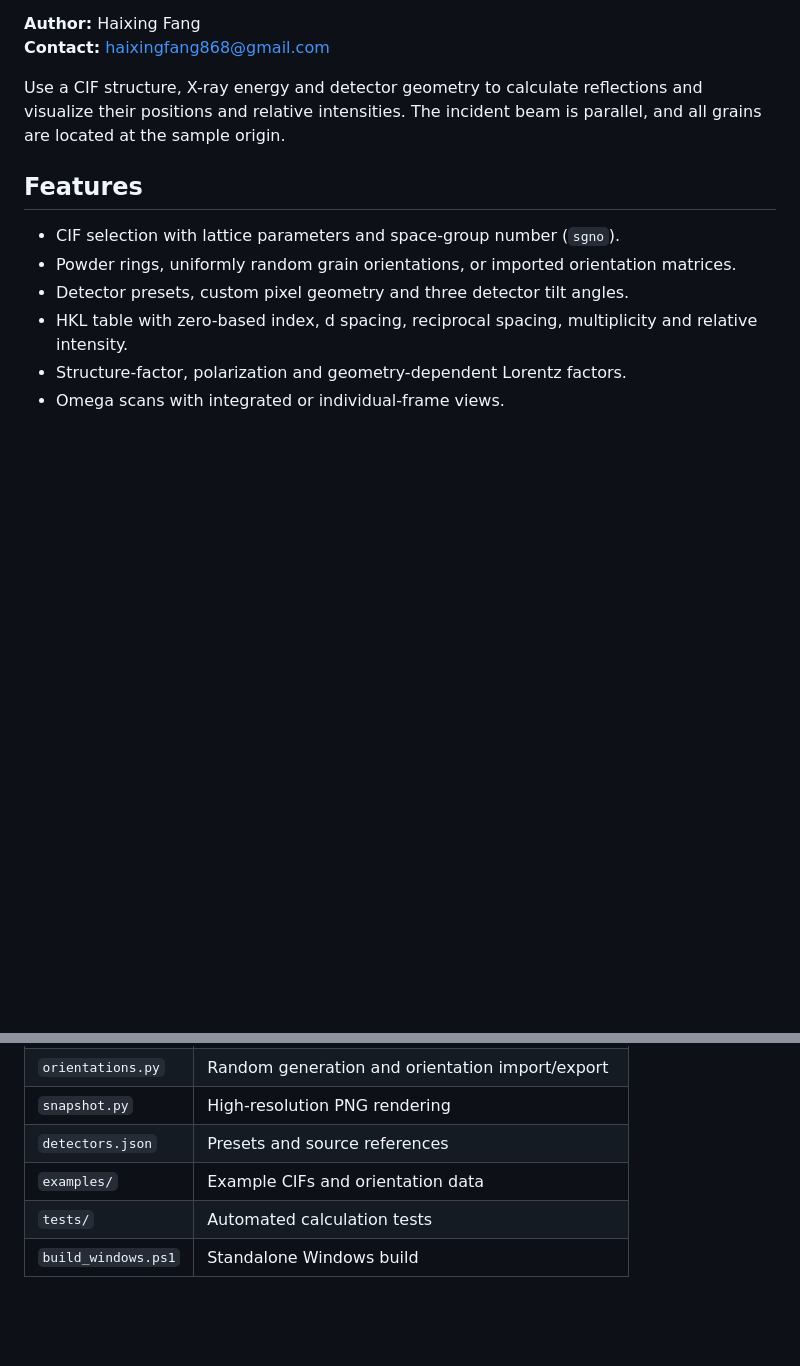
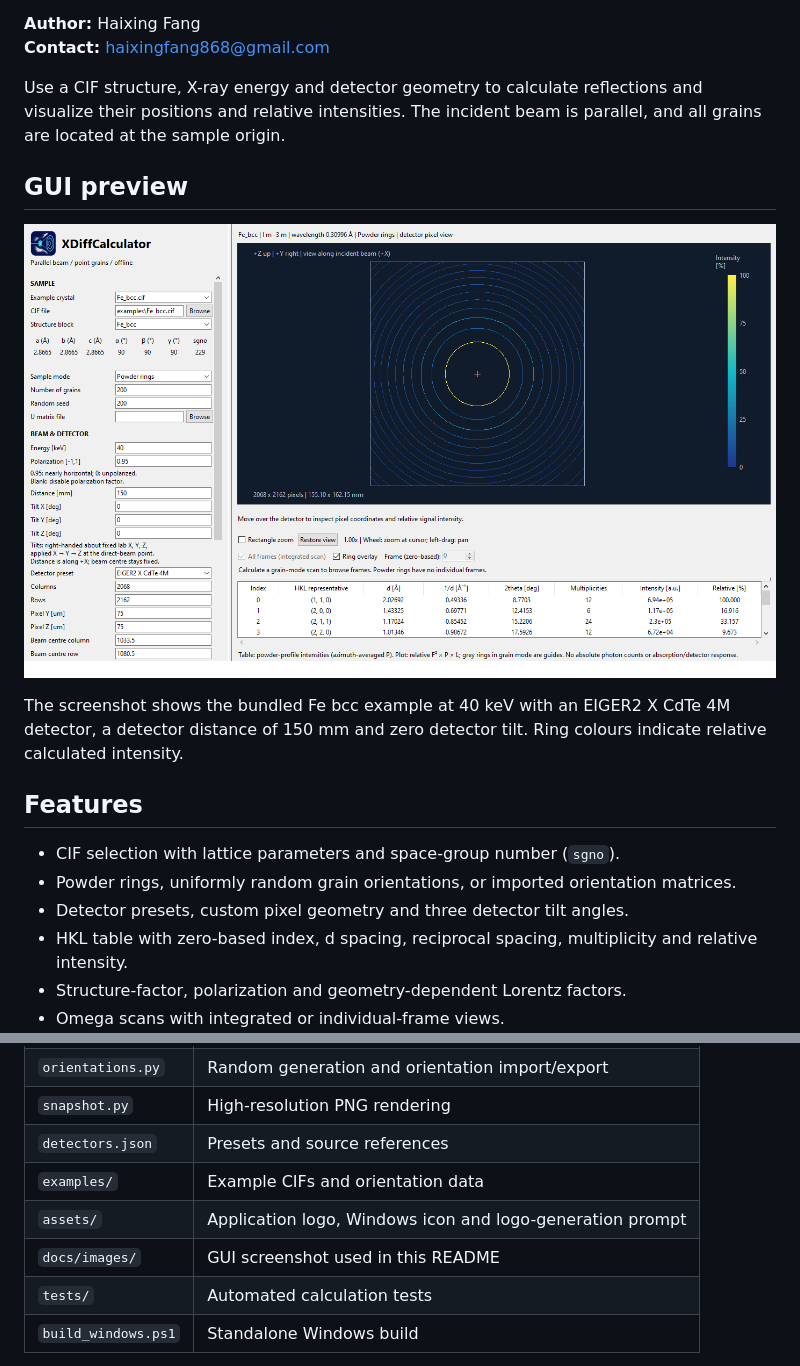
Before and after one commit to haixingfang/XDiffCalculator, a Markdown page: README.md, 2 parts joined by grey strips. GitHub-like rendering; pictures changed too: docs/images/gui.png (added); blank space fills up the shorter version.

```diff
--- a/README.md
+++ b/README.md
@@ -6,6 +8,12 @@ An offline Windows application for simulating X-ray powder diffraction rings and
 **Contact:** haixingfang868@gmail.com
 
 Use a CIF structure, X-ray energy and detector geometry to calculate reflections and visualize their positions and relative intensities. The incident beam is parallel, and all grains are located at the sample origin.
+
+## GUI preview
+
+![XDiffCalculator GUI showing simulated Fe powder rings, detector settings and the reflection table](docs/images/gui.png)
+
+The screenshot shows the bundled Fe bcc example at 40 keV with an EIGER2 X CdTe 4M detector, a detector distance of 150 mm and zero detector tilt. Ring colours indicate relative calculated intensity.
 
 ## Features
 
@@ -217,6 +225,8 @@ The smoke test exercises an invisible GUI and checks bundled resources and 300-d
 | `snapshot.py` | High-resolution PNG rendering |
 | `detectors.json` | Presets and source references |
 | `examples/` | Example CIFs and orientation data |
+| `assets/` | Application logo, Windows icon and logo-generation prompt |
+| `docs/images/` | GUI screenshot used in this README |
 | `tests/` | Automated calculation tests |
 | `build_windows.ps1` | Standalone Windows build |
 
```
Also changed, not shown: other parts of README.md (+2 -0 lines), VALIDATION.md (+8 -0 lines), assets/icon.png (added), 6 other files.
